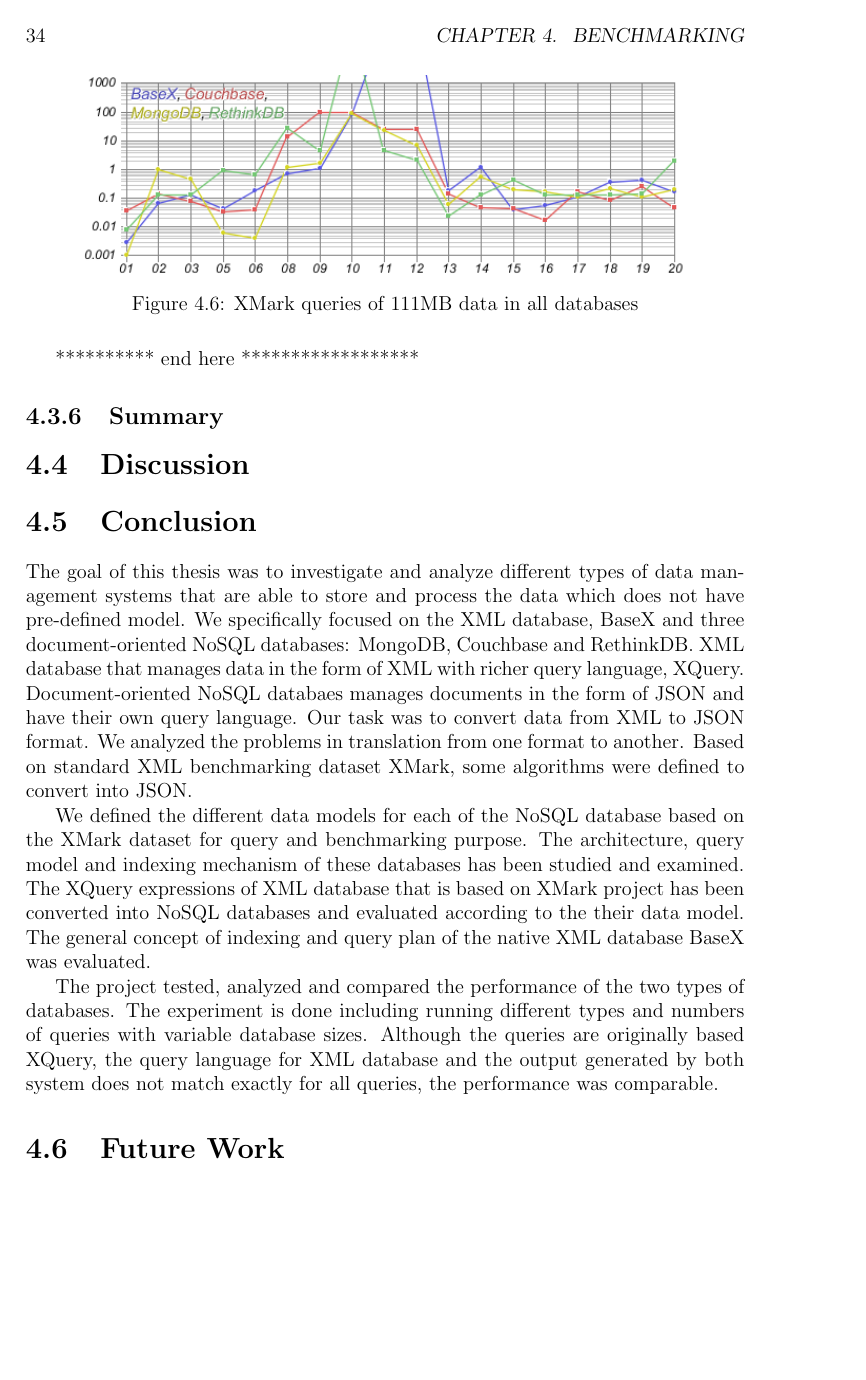
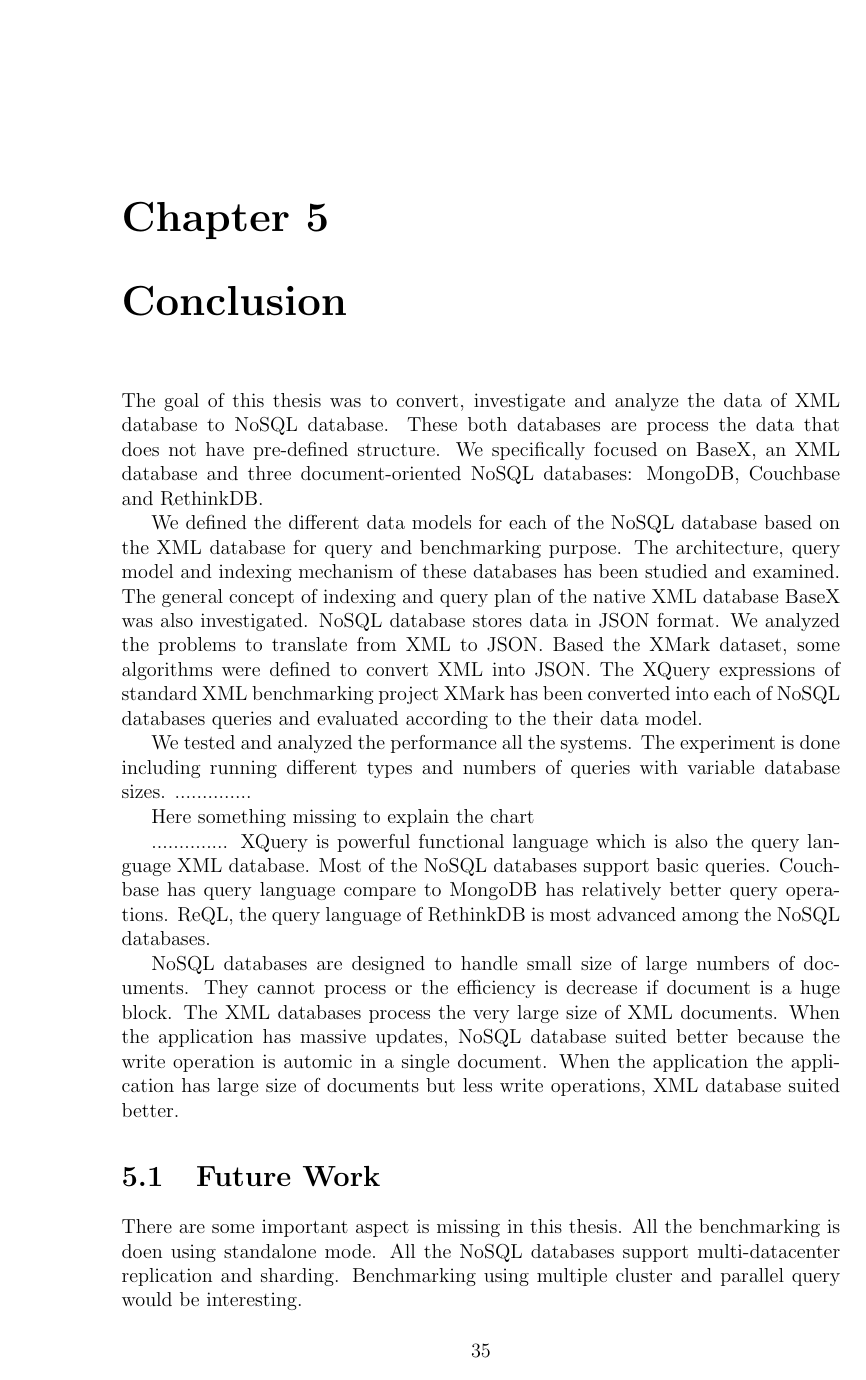
Before and after one commit to PrakashThapa/The-Tex-2, a LaTeX thesis (Tex2/Nosql-Xml-Benchmarking.tex, which reads Tex2/includes/1/conclusion.tex, Tex2/includes/1/future.tex): page 38 of 59 before the commit and page 39 of 61 after it. Compiled offline with pdfLaTeX.

Commit message:
future work

```diff
--- a/Tex2/includes/1/conclusion.tex
+++ b/Tex2/includes/1/conclusion.tex
@@ -1,15 +1,20 @@
-The goal of this thesis was to investigate and analyze  different types of data management systems that are able to store and process the data which does not have pre-defined model.
-%or the data is not in relational in nature.
-We specifically focused on the XML database, BaseX and three document-oriented NoSQL databases: MongoDB, Couchbase and RethinkDB. XML database that manages data in the form of XML with richer query language, XQuery. Document-oriented NoSQL databaes manages documents in the form of JSON and have their own query language.
-Our task was to convert data from XML to JSON format. We analyzed the problems  in translation from one format to another.  Based on  standard XML benchmarking dataset XMark, some algorithms were defined to convert into JSON.
+The goal of this thesis was to convert, investigate and analyze the data of XML database to NoSQL database. These both databases are process the data that does not have pre-defined structure. We specifically focused on BaseX, an XML database and three document-oriented NoSQL databases: MongoDB, Couchbase and RethinkDB.
+
+We defined the different data models for each of the NoSQL database based on the XML database for query and benchmarking purpose. The architecture, query model and indexing mechanism of these databases has been studied and examined. The general concept of indexing and query plan of the native XML database BaseX was also investigated. NoSQL database stores data in JSON format. We analyzed the problems  to translate  from XML to JSON. Based the XMark dataset, some algorithms were defined to convert XML into JSON.
+The XQuery expressions of standard XML benchmarking project XMark has been converted into each of NoSQL databases queries and evaluated according to the their data model.
+
 \par
-We defined the different data models for each of the NoSQL database based on the XMark dataset for query and benchmarking purpose. The architecture, query model and indexing mechanism of these databases has been studied and examined.
-The XQuery expressions of XML database that is based on XMark project has been converted into NoSQL databases and evaluated according to the their data model. The general concept of indexing and query plan of the native XML database BaseX was evaluated.
+
+We tested and analyzed the performance all the systems. The experiment is done including running different types and numbers of queries with variable database sizes.
+..............
+
+Here something missing to explain the chart
+
+..............
+XQuery is powerful functional language which is also the query language XML database. Most of the NoSQL databases support basic queries. Couchbase has query language compare to MongoDB has relatively better query operations. ReQL, the query language of RethinkDB is most advanced among the NoSQL databases.
+
 \par
-The project tested, analyzed and compared the performance of the two types of databases. The experiment is done including running different types and numbers of queries with variable database sizes. Although the queries are originally based XQuery, the query language for XML database and the output generated by both system does not match exactly for all queries, the performance was comparable.
-
-
-
+NoSQL databases are designed to handle small size of large numbers of documents. They cannot process or the efficiency is decrease if document is a huge block. The XML databases process the very large size of XML documents. When the application has massive updates, NoSQL database suited better because the write operation is automic in a single document. When the application the application has large size of documents but less write operations,  XML database suited better.
 
 %Even though both of these systems are designed to handle the data that are do not have pre-defined model or
 
--- /dev/null
+++ b/Tex2/includes/1/future.tex
@@ -0,0 +1,4 @@
+There are some important aspect is missing in this thesis. All the benchmarking is doen using standalone mode. All the NoSQL databases support multi-datacenter replication and sharding. Benchmarking using multiple cluster and parallel query would be interesting.
+
+
+We tested relatively small size of dataset only with the read queries. It would be great to test in large database with massive read and write operations. BaseX was the only XML database for this thesis.
```
Also changed, not shown: Tex2/Nosql-Xml-Benchmarking.tex (+3 -2 lines).
